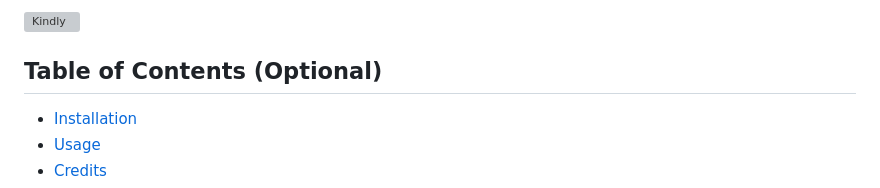
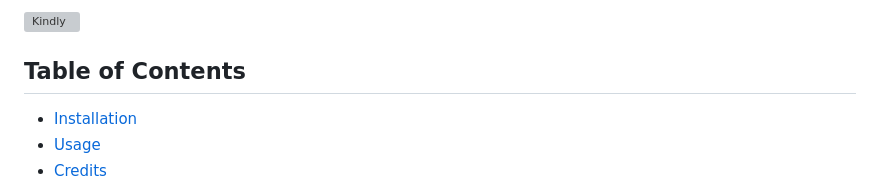
Before and after one commit to saramangelo/kindly, a Markdown page: README.md, the part around the change. Drawn GitHub-style; grey boxes are pictures that could not be loaded.

```diff
--- a/README.md
+++ b/README.md
@@ -8,7 +8,7 @@ Kindly is a full-stack application where volunteer users can create an account,
 
 ![Kindly](./assets/images/gif-kindly.gif)
 
-## Table of Contents (Optional)
+## Table of Contents
 
 - [Installation](#installation)
 - [Usage](#usage)
```
